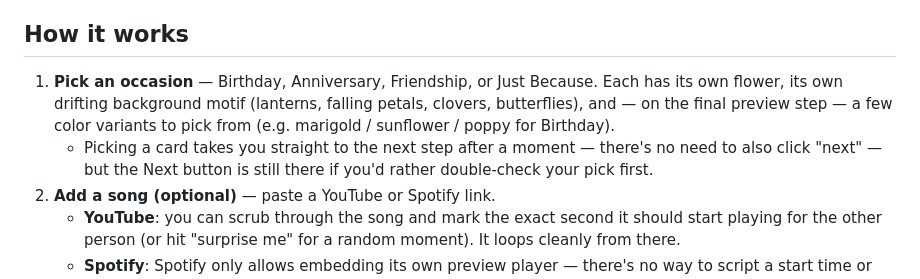
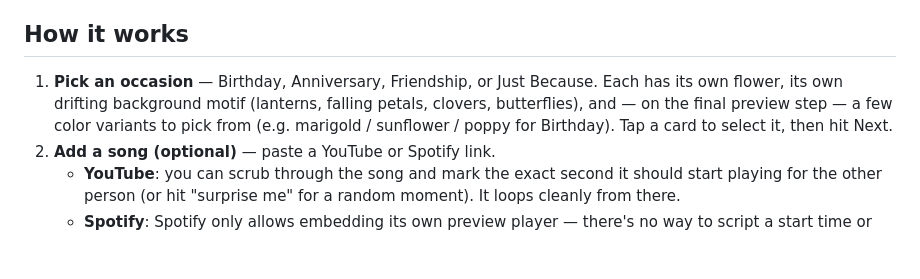
Before and after one commit to arcticfoxcreations/diginotes, a Markdown page: README.md, the part around the change. Drawn GitHub-style; blank space fills up the shorter version.

```diff
--- a/README.md
+++ b/README.md
@@ -6,8 +6,7 @@ No backend, no database, no sign-up. The whole letter is packed into the link it
 
 ## How it works
 
-1. **Pick an occasion** — Birthday, Anniversary, Friendship, or Just Because. Each has its own flower, its own drifting background motif (lanterns, falling petals, clovers, butterflies), and — on the final preview step — a few color variants to pick from (e.g. marigold / sunflower / poppy for Birthday).
-   - Picking a card takes you straight to the next step after a moment — there's no need to also click "next" — but the Next button is still there if you'd rather double-check your pick first.
+1. **Pick an occasion** — Birthday, Anniversary, Friendship, or Just Because. Each has its own flower, its own drifting background motif (lanterns, falling petals, clovers, butterflies), and — on the final preview step — a few color variants to pick from (e.g. marigold / sunflower / poppy for Birthday). Tap a card to select it, then hit Next.
 2. **Add a song (optional)** — paste a YouTube or Spotify link.
    - **YouTube**: you can scrub through the song and mark the exact second it should start playing for the other person (or hit "surprise me" for a random moment). It loops cleanly from there.
    - **Spotify**: Spotify only allows embedding its own preview player — there's no way to script a start time or looping without the person logging into Spotify. So Spotify tracks show up as Spotify's own compact player, which the recipient can press play on.
```
